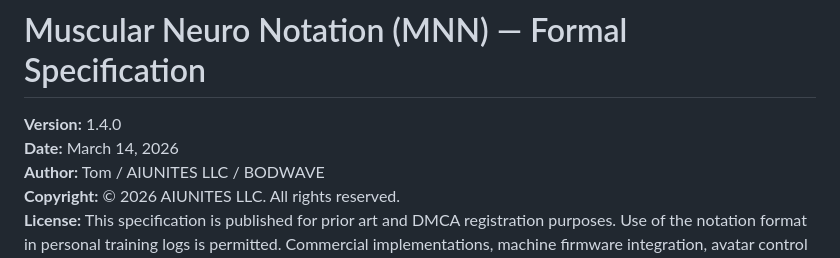
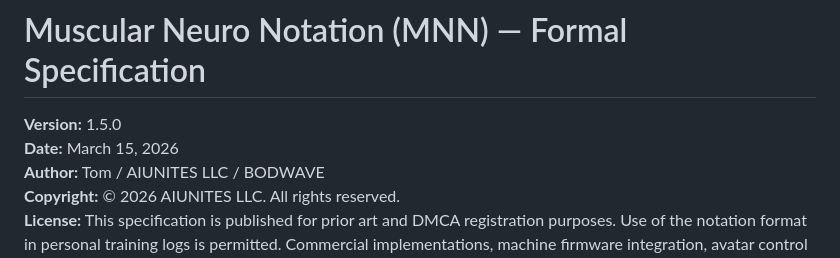
Before and after one commit to AIUNITES/bodspas-site, a Markdown page: MNN_SPEC_v1.md, the part around the change. Rendered like a GitHub page.

Commit message:
Auto-publish: 2026-03-15 16:40:02

```diff
--- a/MNN_SPEC_v1.md
+++ b/MNN_SPEC_v1.md
@@ -1,7 +1,7 @@
 # Muscular Neuro Notation (MNN) — Formal Specification
 
-**Version:** 1.4.0
-**Date:** March 14, 2026
+**Version:** 1.5.0
+**Date:** March 15, 2026
 **Author:** Tom / AIUNITES LLC / BODWAVE
 **Copyright:** © 2026 AIUNITES LLC. All rights reserved.
 **License:** This specification is published for prior art and DMCA registration purposes. Use of the notation format in personal training logs is permitted. Commercial implementations, machine firmware integration, avatar control systems, and derivative specification documents require written permission from the author.
```
